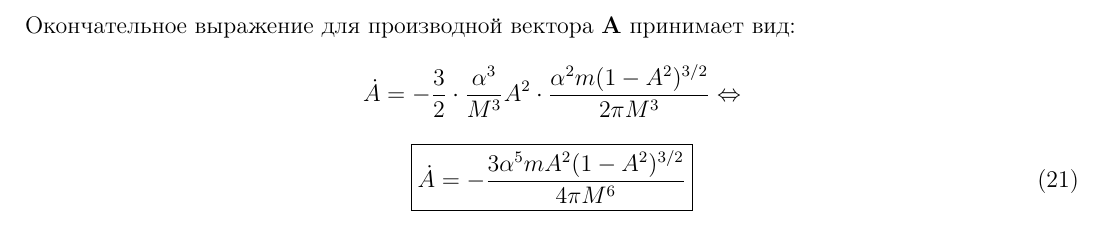
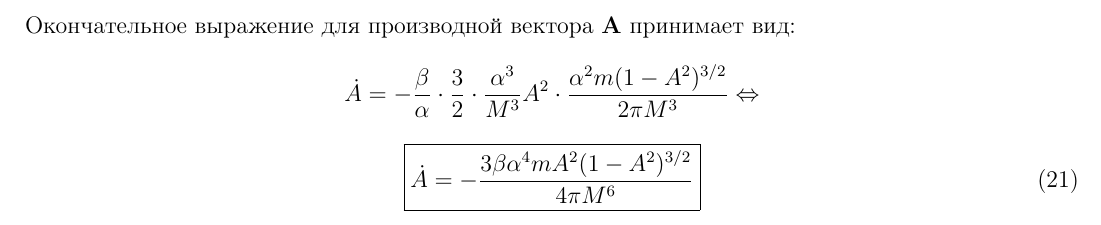
Before and after one commit to Nechda/Selected-methods, a LaTeX document (sem9/solutions.tex): part of page 12 of 12, cut so that both start at the same text. Compiled offline with pdfLaTeX.

Commit message:
Исправил очепятку

```diff
--- a/sem9/solutions.tex
+++ b/sem9/solutions.tex
@@ -309,9 +309,9 @@
 	\end{equation}
 	Окончательное выражение для производной вектора $\mathbf{A}$ принимает вид:
 	\[
-		\dot{A} = -\frac{3}{2}\cdot\frac{\alpha^3}{M^3}A^2 \cdot \frac{\alpha^2 m (1-A^2)^{3/2}}{2\pi M^3} \Leftrightarrow
+		\dot{A} = -\frac{\beta}{\alpha}\cdot\frac{3}{2}\cdot\frac{\alpha^3}{M^3}A^2 \cdot \frac{\alpha^2 m (1-A^2)^{3/2}}{2\pi M^3} \Leftrightarrow
 	\]
 	\begin{equation}
-		\boxed{\dot{A} = -\frac{3\alpha^5 m A^2 (1-A^2)^{3/2}}{4\pi M^6}}
+		\boxed{\dot{A} = -\frac{3\beta\alpha^4 m A^2 (1-A^2)^{3/2}}{4\pi M^6}}
 	\end{equation}
 \end{document}
```
Also changed, not shown: sem9/solutions.pdf, 2 other files.
